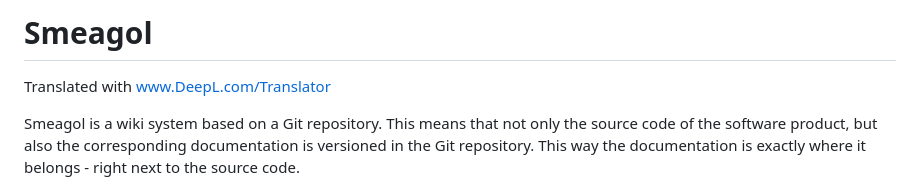
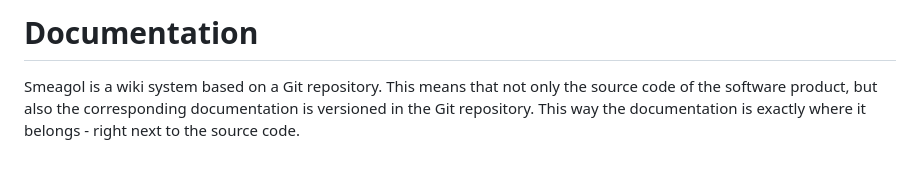
Before and after one commit to cloudogu/smeagol, a Markdown page: docs/gui/documentation_en.md, the part around the change. GitHub-like rendering; blank space fills up the shorter version.

Commit message:
rename documentation

```diff
--- a/docs/gui/smeagol_en.md
+++ b/docs/gui/documentation_en.md
@@ -1,6 +1,4 @@
-# Smeagol
-
-Translated with www.DeepL.com/Translator
+# Documentation
 
 Smeagol is a wiki system based on a Git repository. This means that not only the source code of the software product, but also the corresponding documentation is versioned in the Git repository. This way the documentation is exactly where it belongs - right next to the source code.
 
```
Also changed, not shown: docs/gui/documentation_de.md (renamed from docs/gui/smeagol_de.md, +1 -1 lines).
